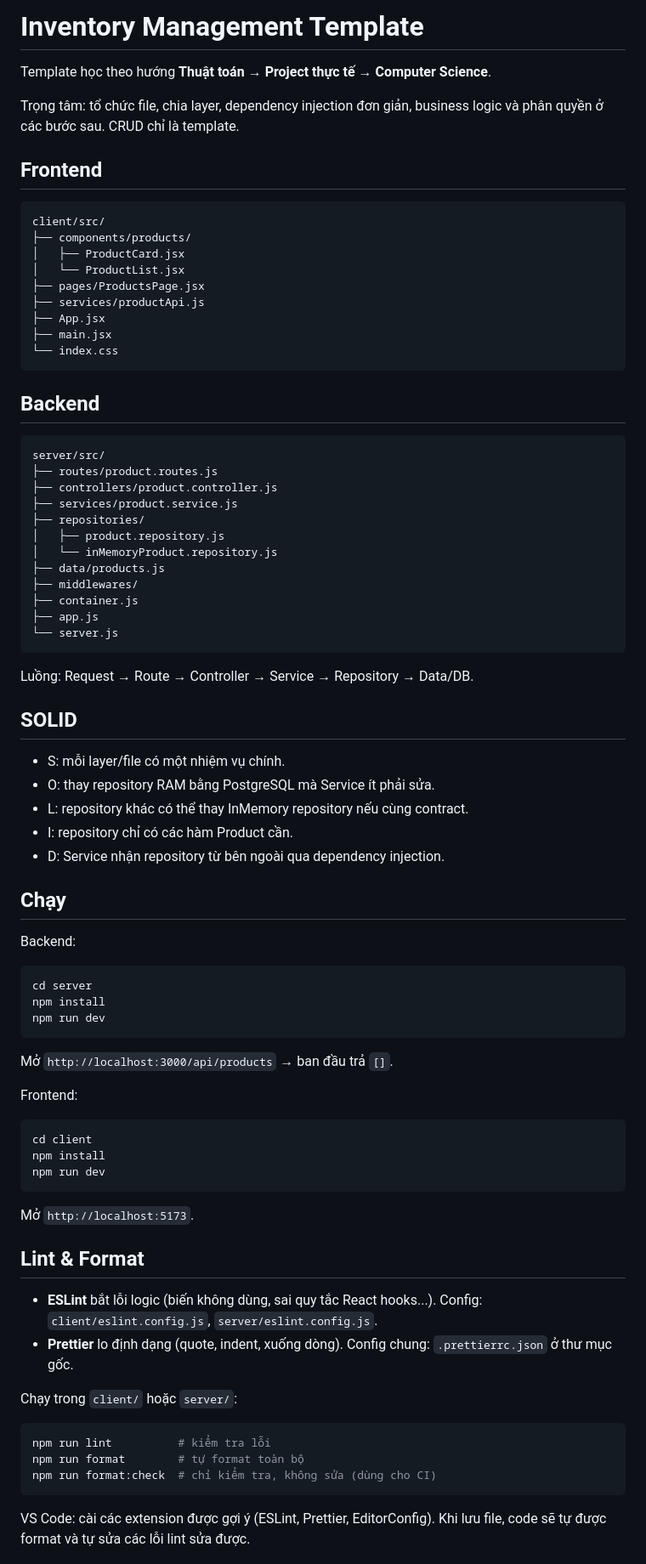
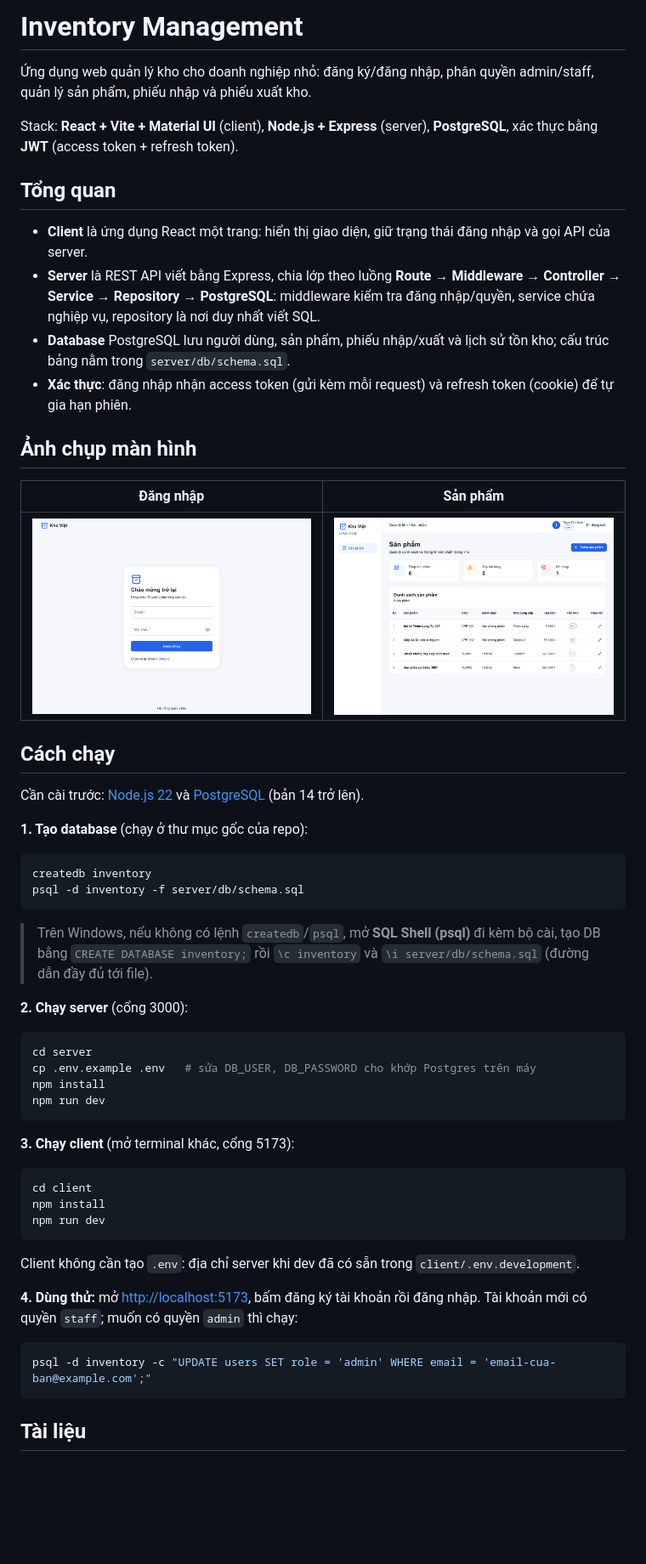
Before and after one commit to 1275-B24-Academy/inventory-system, a Markdown page: README.md, the part around one of its changes. Shown at 85% size. Rendered like a GitHub page; pictures changed too: docs/screenshots/login.png (added), docs/screenshots/products.png (added); blank space fills up the shorter version.

Commit message:
docs: viết lại README theo hiện trạng project (#83)
* docs: viết lại README theo hiện trạng project (#12)

- Bỏ nội dung cũ: cây thư mục (ProductCard, inMemory repo), mục Day 2,
  mục Lint & Format bị lặp, ghi chú /api/products trả [].
- Chỉ giữ: giới thiệu + stack, ảnh chụp màn hình, cách chạy, link tới
  PROJECT_DESCRIPTION.md.
- Thêm docs/screenshots/ (trang đăng nhập, trang sản phẩm).

Co-Authored-By: Claude Opus 5.5 <noreply@anthropic.com>

* docs(readme): thêm phần tổng quan kiến trúc (khái quát, không liệt kê file)

Co-Authored-By: Claude Opus 5.5 <noreply@anthropic.com>

---------

Co-authored-by: Claude Opus 5.5 <noreply@anthropic.com>

````diff
--- a/README.md
+++ b/README.md
@@ -1,63 +1,45 @@
-# Inventory Management Template
+# Inventory Management
 
-Template học theo hướng **Thuật toán → Project thực tế → Computer Science**.
+Ứng dụng web quản lý kho cho doanh nghiệp nhỏ: đăng ký/đăng nhập, phân quyền admin/staff, quản lý sản phẩm, phiếu nhập và phiếu xuất kho.
 
-Trọng tâm: tổ chức file, chia layer, dependency injection đơn giản, business logic và phân quyền ở các bước sau. CRUD chỉ là template.
+Stack: **React + Vite + Material UI** (client), **Node.js + Express** (server), **PostgreSQL**, xác thực bằng **JWT** (access token + refresh token).
 
-## Frontend
+## Tổng quan
 
-```text
-client/src/
-├── components/products/
-│   ├── ProductCard.jsx
-│   └── ProductList.jsx
-├── pages/ProductsPage.jsx
-├── services/productApi.js
-├── App.jsx
-├── main.jsx
-└── index.css
+- **Client** là ứng dụng React một trang: hiển thị giao diện, giữ trạng thái đăng nhập và gọi API của server.
+- **Server** là REST API viết bằng Express, chia lớp theo luồng **Route → Middleware → Controller → Service → Repository → PostgreSQL**: middleware kiểm tra đăng nhập/quyền, service chứa nghiệp vụ, repository là nơi duy nhất viết SQL.
+- **Database** PostgreSQL lưu người dùng, sản phẩm, phiếu nhập/xuất và lịch sử tồn kho; cấu trúc bảng nằm trong `server/db/schema.sql`.
+- **Xác thực**: đăng nhập nhận access token (gửi kèm mỗi request) và refresh token (cookie) để tự gia hạn phiên.
+
+## Ảnh chụp màn hình
+
+| Đăng nhập                                      | Sản phẩm                                         |
+| ---------------------------------------------- | ------------------------------------------------ |
+| ![Trang đăng nhập](docs/screenshots/login.png) | ![Trang sản phẩm](docs/screenshots/products.png) |
+
+## Cách chạy
+
+Cần cài trước: [Node.js 22](https://nodejs.org/) và [PostgreSQL](https://www.postgresql.org/download/) (bản 14 trở lên).
+
+**1. Tạo database** (chạy ở thư mục gốc của repo):
+
+```bash
+createdb inventory
+psql -d inventory -f server/db/schema.sql
 ```
 
-## Backend
+> Trên Windows, nếu không có lệnh `createdb`/`psql`, mở **SQL Shell (psql)** đi kèm bộ cài, tạo DB bằng `CREATE DATABASE inventory;` rồi `\c inventory` và `\i server/db/schema.sql` (đường dẫn đầy đủ tới file).
 
-```text
-server/src/
-├── routes/product.routes.js
-├── controllers/product.controller.js
-├── services/product.service.js
-├── repositories/
-│   ├── product.repository.js
-│   └── inMemoryProduct.repository.js
-├── data/products.js
-├── middlewares/
-├── container.js
-├── app.js
-└── server.js
-```
-
-Luồng: Request → Route → Controller → Service → Repository → Data/DB.
-
-## SOLID
-
-- S: mỗi layer/file có một nhiệm vụ chính.
-- O: thay repository RAM bằng PostgreSQL mà Service ít phải sửa.
-- L: repository khác có thể thay InMemory repository nếu cùng contract.
-- I: repository chỉ có các hàm Product cần.
-- D: Service nhận repository từ bên ngoài qua dependency injection.
-
-## Chạy
-
-Backend:
+**2. Chạy server** (cổng 3000):
 
 ```bash
 cd server
+cp .env.example .env   # sửa DB_USER, DB_PASSWORD cho khớp Postgres trên máy
 npm install
 npm run dev
 ```
 
-Mở `http://localhost:3000/api/products` → ban đầu trả `[]`.
-
-Frontend:
+**3. Chạy client** (mở terminal khác, cổng 5173):
 
 ```bash
 cd client
@@ -65,18 +47,13 @@ npm install
 npm run dev
 ```
 
-Mở `http://localhost:5173`.
+Client không cần tạo `.env`: địa chỉ server khi dev đã có sẵn trong `client/.env.development`.
 
-## Lint & Format
-- **ESLint** bắt lỗi logic (biến không dùng, sai quy tắc React hooks...). Config: `client/eslint.config.js`, `server/eslint.config.js`.
-- **Prettier** lo định dạng (quote, indent, xuống dòng). Config chung: `.prettierrc.json` ở thư mục gốc.
+**4. Dùng thử:** mở <http://localhost:5173>, bấm đăng ký tài khoản rồi đăng nhập. Tài khoản mới có quyền `staff`; muốn có quyền `admin` thì chạy:
 
-Chạy trong `client/` hoặc `server/`:
 ```bash
-npm run lint          # kiểm tra lỗi
-npm run format        # tự format toàn bộ
-npm run format:check  # chỉ kiểm tra, không sửa (dùng cho CI)
+psql -d inventory -c "UPDATE users SET role = 'admin' WHERE email = 'email-cua-ban@example.com';"
 ```
 
-VS Code: cài các extension được gợi ý (ESLint, Prettier, EditorConfig). Khi lưu file, code sẽ tự được format và tự sửa các lỗi lint sửa được.
+## Tài liệu
 
````
Also changed, not shown: other parts of README.md (+1 -36 lines).
